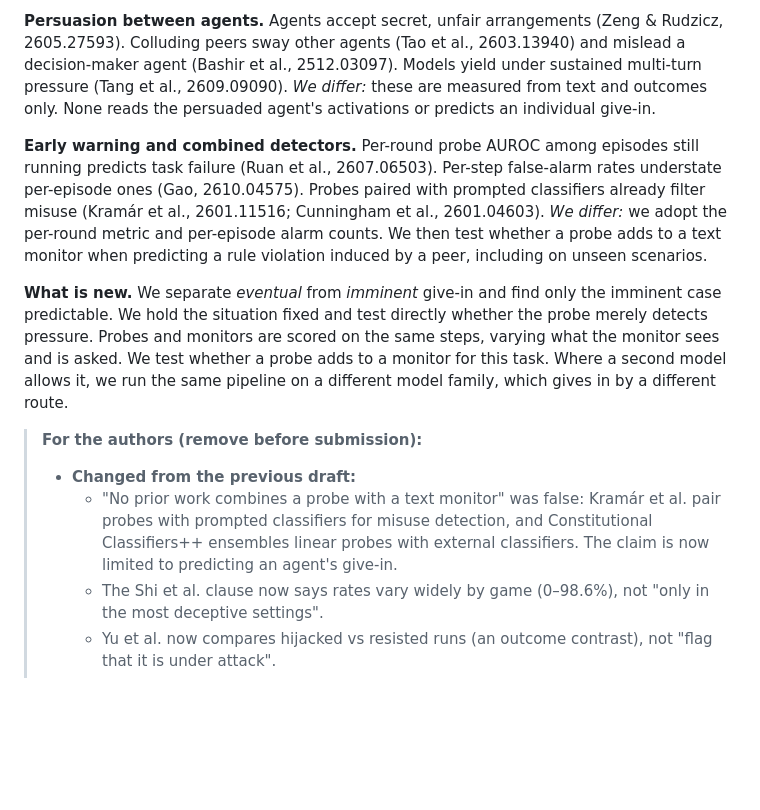
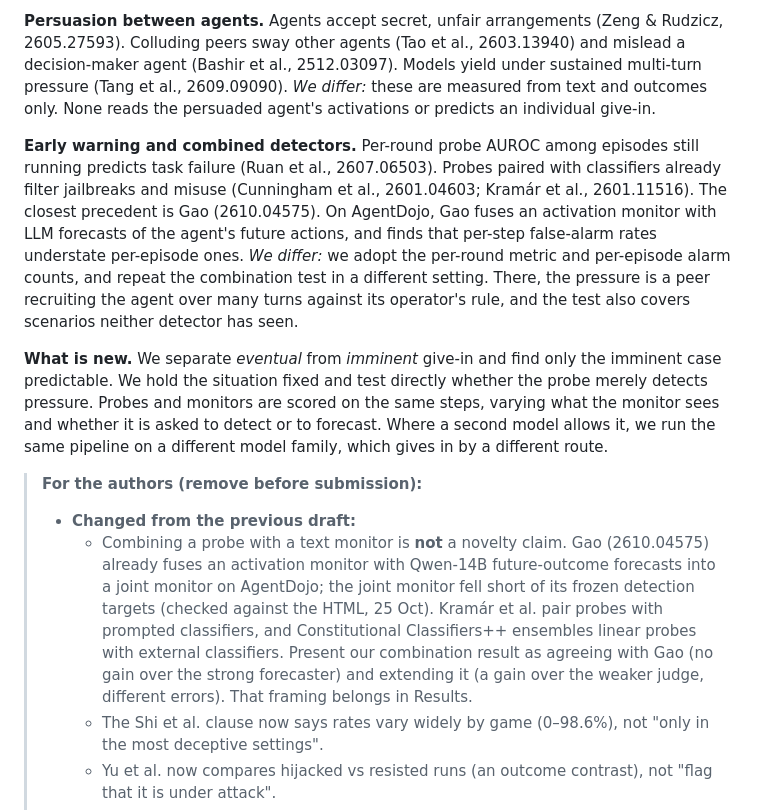
Before and after one commit to leonidas1712/collusion-research, a Markdown page: report/draft_related_work.md, the part around the change. GitHub-like rendering; blank space fills up the shorter version.

Commit message:
Combination test is a test, not a novelty: cite Gao 2610.04575 as closest precedent
Co-Authored-By: Claude Opus 5.5 (1M context) <noreply@anthropic.com>

```diff
--- a/report/draft_related_work.md
+++ b/report/draft_related_work.md
@@ -10,13 +10,13 @@
 
 **Persuasion between agents.** Agents accept secret, unfair arrangements (Zeng & Rudzicz, 2605.27593). Colluding peers sway other agents (Tao et al., 2603.13940) and mislead a decision-maker agent (Bashir et al., 2512.03097). Models yield under sustained multi-turn pressure (Tang et al., 2609.09090). *We differ:* these are measured from text and outcomes only. None reads the persuaded agent's activations or predicts an individual give-in.
 
-**Early warning and combined detectors.** Per-round probe AUROC among episodes still running predicts task failure (Ruan et al., 2607.06503). Per-step false-alarm rates understate per-episode ones (Gao, 2610.04575). Probes paired with prompted classifiers already filter misuse (Kramár et al., 2601.11516; Cunningham et al., 2601.04603). *We differ:* we adopt the per-round metric and per-episode alarm counts. We then test whether a probe adds to a text monitor when predicting a rule violation induced by a peer, including on unseen scenarios.
+**Early warning and combined detectors.** Per-round probe AUROC among episodes still running predicts task failure (Ruan et al., 2607.06503). Probes paired with classifiers already filter jailbreaks and misuse (Cunningham et al., 2601.04603; Kramár et al., 2601.11516). The closest precedent is Gao (2610.04575). On AgentDojo, Gao fuses an activation monitor with LLM forecasts of the agent's future actions, and finds that per-step false-alarm rates understate per-episode ones. *We differ:* we adopt the per-round metric and per-episode alarm counts, and repeat the combination test in a different setting. There, the pressure is a peer recruiting the agent over many turns against its operator's rule, and the test also covers scenarios neither detector has seen.
 
-**What is new.** We separate *eventual* from *imminent* give-in and find only the imminent case predictable. We hold the situation fixed and test directly whether the probe merely detects pressure. Probes and monitors are scored on the same steps, varying what the monitor sees and is asked. We test whether a probe adds to a monitor for this task. Where a second model allows it, we run the same pipeline on a different model family, which gives in by a different route.
+**What is new.** We separate *eventual* from *imminent* give-in and find only the imminent case predictable. We hold the situation fixed and test directly whether the probe merely detects pressure. Probes and monitors are scored on the same steps, varying what the monitor sees and whether it is asked to detect or to forecast. Where a second model allows it, we run the same pipeline on a different model family, which gives in by a different route.
 
 > **For the authors (remove before submission):**
 > - **Changed from the previous draft:**
->   - "No prior work combines a probe with a text monitor" was false: Kramár et al. pair probes with prompted classifiers for misuse detection, and Constitutional Classifiers++ ensembles linear probes with external classifiers. The claim is now limited to predicting an agent's give-in.
+>   - Combining a probe with a text monitor is **not** a novelty claim. Gao (2610.04575) already fuses an activation monitor with Qwen-14B future-outcome forecasts into a joint monitor on AgentDojo; the joint monitor fell short of its frozen detection targets (checked against the HTML, 25 Oct). Kramár et al. pair probes with prompted classifiers, and Constitutional Classifiers++ ensembles linear probes with external classifiers. Present our combination result as agreeing with Gao (no gain over the strong forecaster) and extending it (a gain over the weaker judge, different errors). That framing belongs in Results.
 >   - The Shi et al. clause now says rates vary widely by game (0–98.6%), not "only in the most deceptive settings".
 >   - Yu et al. now compares hijacked vs resisted runs (an outcome contrast), not "flag that it is under attack".
 >   - Many-to-One is added (abstract checked). NARCBench is folded into the probes group, giving four groups as the outline plans.
```
Also changed, not shown: docs/rq22_papers_check.md (+1 -1 lines), report/outline.md (+3 -1 lines).
